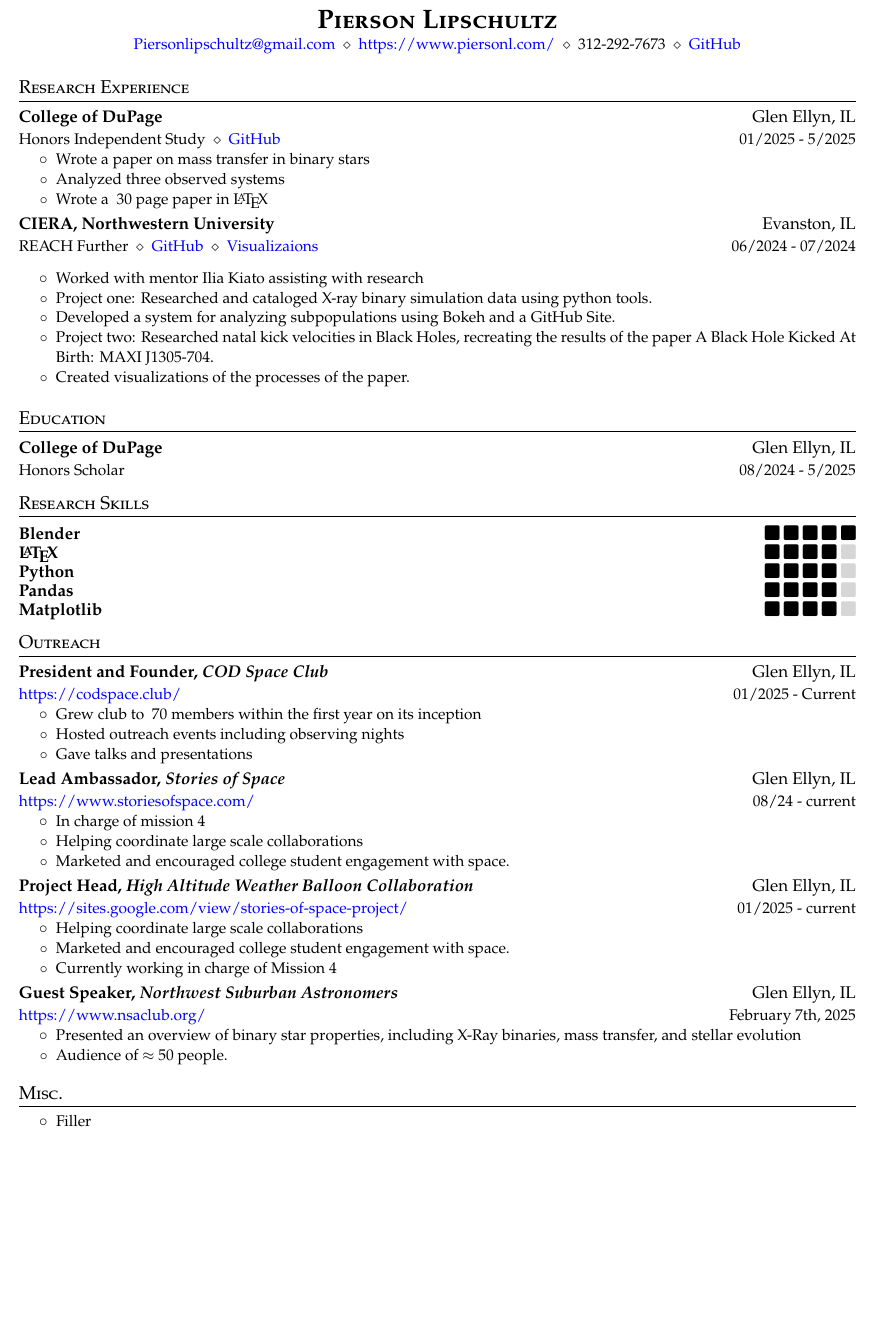
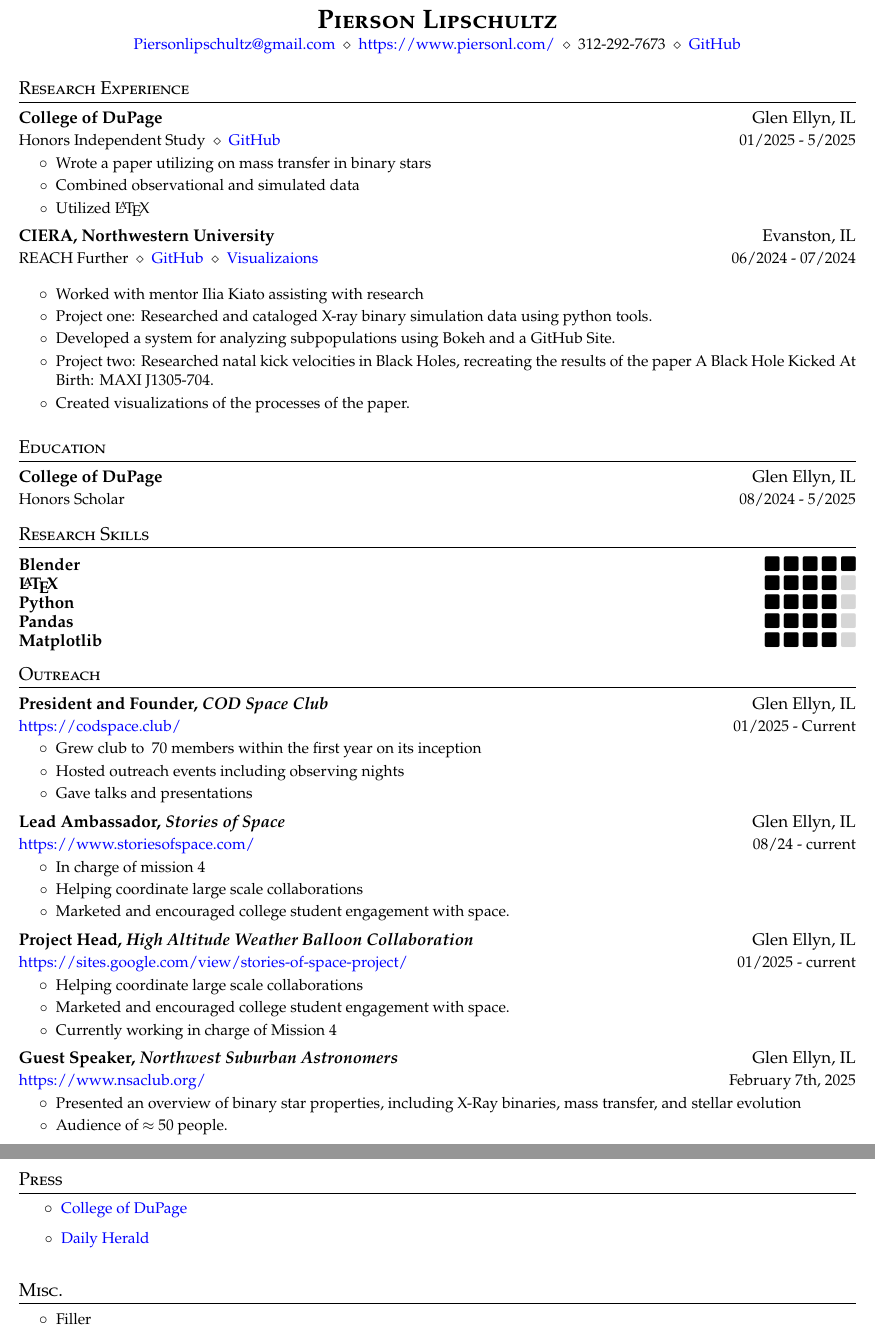
Before and after one commit to PiersonLip/CV, a LaTeX CV (CV/PiersonLipschultz_CV.tex): part of the page before the commit and two parts of pages 1 and 2 of 2 after it, the two joined at a grey line, cut so that both start at the same text, the shorter picture padded with empty space. Compiled offline with pdfLaTeX.

Commit message:
added media, general cleanups

```diff
--- a/CV/PiersonLipschultz_CV.tex
+++ b/CV/PiersonLipschultz_CV.tex
@@ -108,9 +108,9 @@
     {College of DuPage}{Glen Ellyn, IL}
     {Honors Independent Study $\ \diamond\ $ \href{https://github.com/PiersonLip/Honors-Independent-Study}{GitHub}}{01/2025 - 5/2025}
   \cvitemstart
-    \cvitem{Wrote a paper on mass transfer in binary stars}
-    \cvitem{Analyzed three observed systems}
-    \cvitem{Wrote a ~30 page paper in \LaTeX}
+    \cvitem{Wrote a paper utilizing on mass transfer in binary stars}
+    \cvitem{Combined observational and simulated data}
+    \cvitem{Utilized \LaTeX}
   \cvitemend
 
   \cvheading
@@ -194,6 +194,13 @@
   %   {Degree, Field}{09/2010 - 07/2014}
 \cvheadingend
 
+\section{Press}
+
+  \cvitemstart
+  \cvitem{\href{https://www.cod.edu/about/stories/students/lipschultz.html}{College of DuPage}}
+  \cvitem{\href{https://www.dailyherald.com/20250326/submitted-content/stories-of-space-and-college-of-dupage-students-advance-space-exploration-with-weather-balloon-launc/}{Daily Herald}}
+  % \cvitem{}
+  \cvitemend
 
 \section{Misc.}
 \cvheadingstart
```
Also changed, not shown: CV/PiersonLipschultz_CV.pdf.
